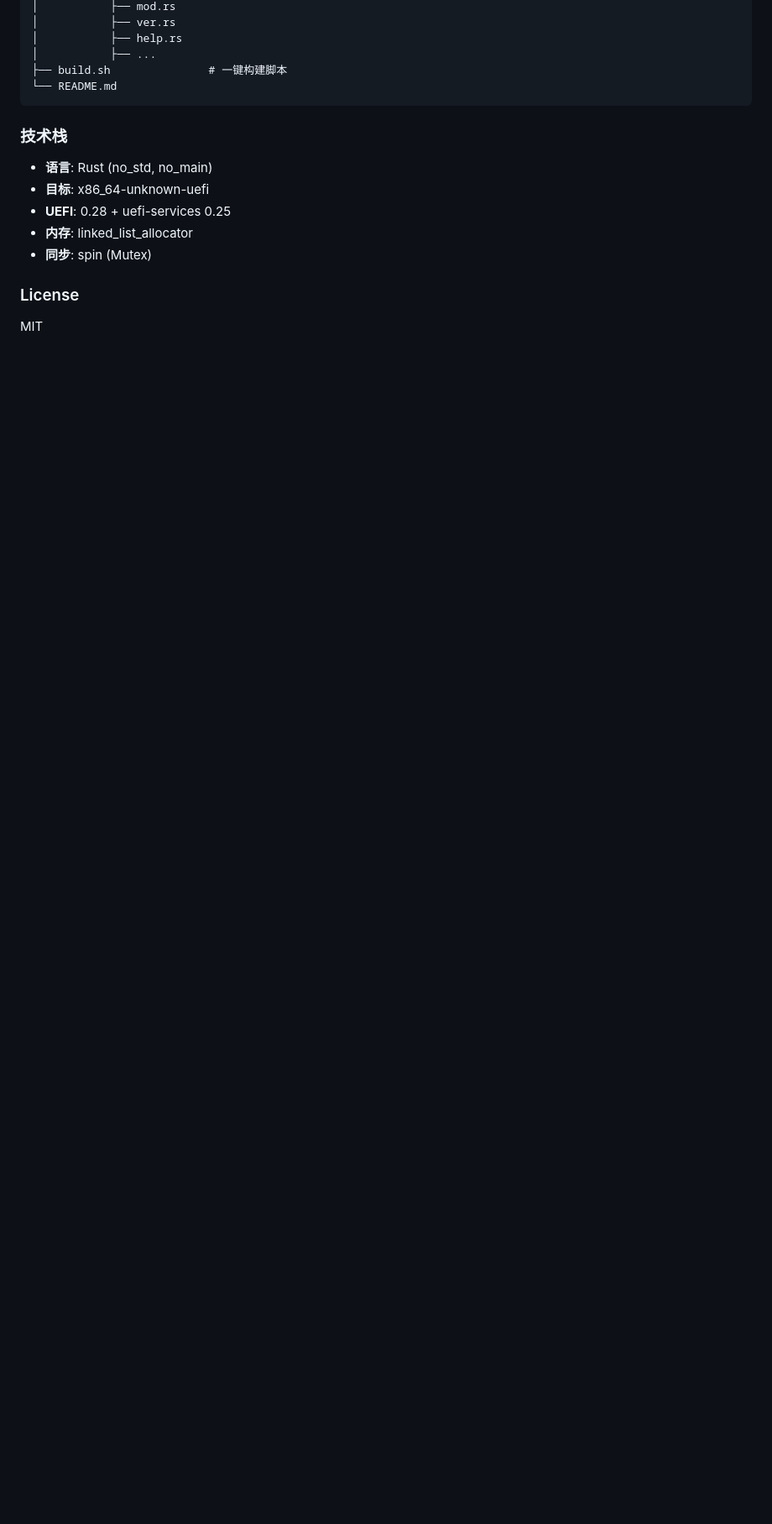
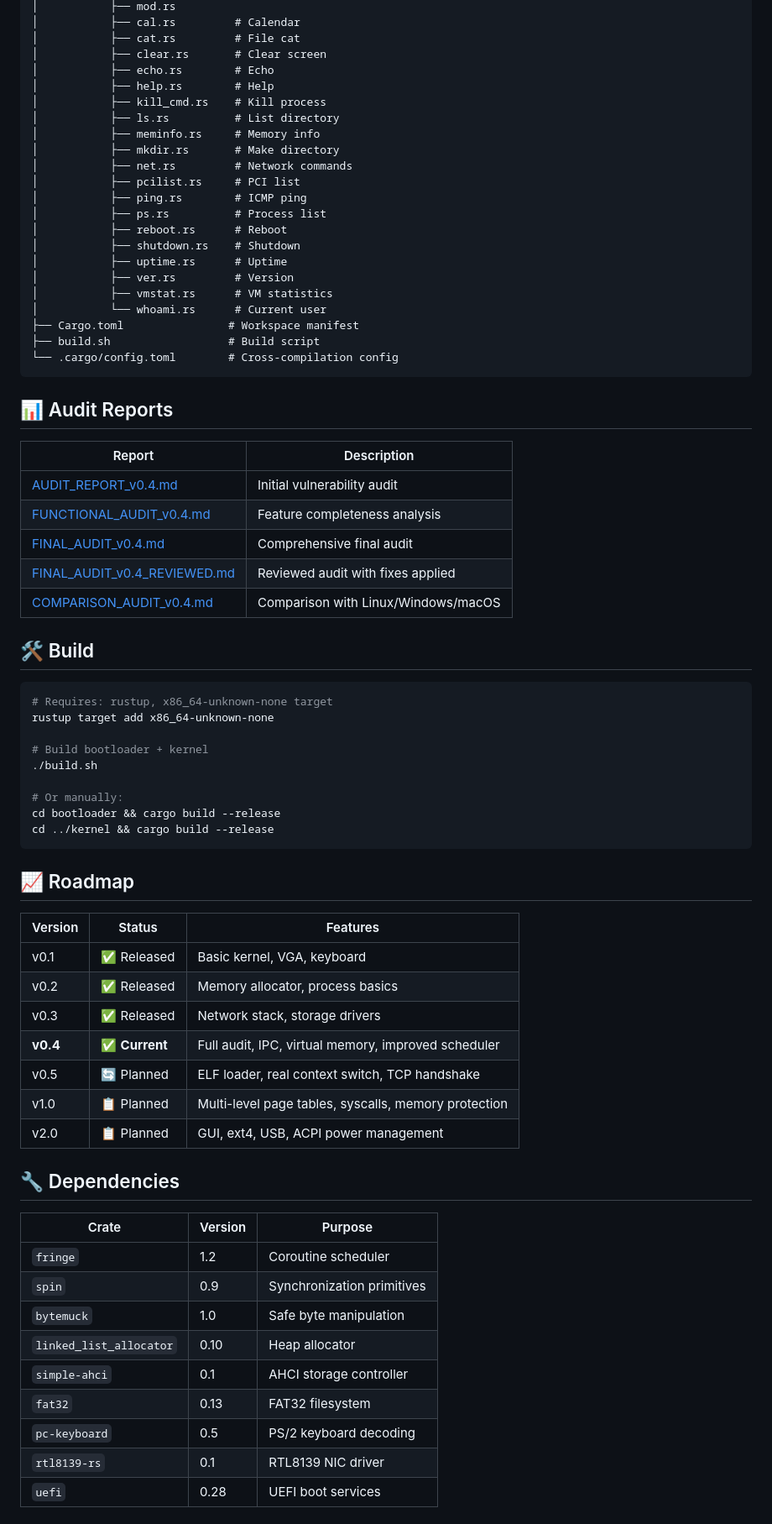
Before and after one commit to mason00398/MorganOS, a Markdown page: README.md, the part around one of its changes. Shown at 84% size. Drawn GitHub-style; blank space fills up the shorter version.

Commit message:
Update README.md - complete project documentation

````diff
--- a/README.md
+++ b/README.md
@@ -94,19 +95,75 @@ runst_x/
 │           ├── mod.rs
-│           ├── ver.rs
-│           ├── help.rs
-│           ├── ...
-├── build.sh               # 一键构建脚本
-└── README.md
+│           ├── cal.rs         # Calendar
+│           ├── cat.rs         # File cat
+│           ├── clear.rs       # Clear screen
+│           ├── echo.rs        # Echo
+│           ├── help.rs        # Help
+│           ├── kill_cmd.rs    # Kill process
+│           ├── ls.rs          # List directory
+│           ├── meminfo.rs     # Memory info
+│           ├── mkdir.rs       # Make directory
+│           ├── net.rs         # Network commands
+│           ├── pcilist.rs     # PCI list
+│           ├── ping.rs        # ICMP ping
+│           ├── ps.rs          # Process list
+│           ├── reboot.rs      # Reboot
+│           ├── shutdown.rs    # Shutdown
+│           ├── uptime.rs      # Uptime
+│           ├── ver.rs         # Version
+│           ├── vmstat.rs      # VM statistics
+│           └── whoami.rs      # Current user
+├── Cargo.toml                # Workspace manifest
+├── build.sh                  # Build script
+└── .cargo/config.toml        # Cross-compilation config
 ```
 
-### 技术栈
+## 📊 Audit Reports
 
-- **语言**: Rust (no_std, no_main)
-- **目标**: x86_64-unknown-uefi
-- **UEFI**: 0.28 + uefi-services 0.25
-- **内存**: linked_list_allocator
-- **同步**: spin (Mutex)
+| Report | Description |
+|--------|-------------|
+| [AUDIT_REPORT_v0.4.md](AUDIT_REPORT_v0.4.md) | Initial vulnerability audit |
+| [FUNCTIONAL_AUDIT_v0.4.md](FUNCTIONAL_AUDIT_v0.4.md) | Feature completeness analysis |
+| [FINAL_AUDIT_v0.4.md](FINAL_AUDIT_v0.4.md) | Comprehensive final audit |
+| [FINAL_AUDIT_v0.4_REVIEWED.md](FINAL_AUDIT_v0.4_REVIEWED.md) | Reviewed audit with fixes applied |
+| [COMPARISON_AUDIT_v0.4.md](COMPARISON_AUDIT_v0.4.md) | Comparison with Linux/Windows/macOS |
 
-### License
+## 🛠️ Build
 
-MIT
+```bash
+# Requires: rustup, x86_64-unknown-none target
+rustup target add x86_64-unknown-none
+
+# Build bootloader + kernel
+./build.sh
+
+# Or manually:
+cd bootloader && cargo build --release
+cd ../kernel && cargo build --release
+```
+
+## 📈 Roadmap
+
+| Version | Status | Features |
+|---------|--------|----------|
+| v0.1 | ✅ Released | Basic kernel, VGA, keyboard |
+| v0.2 | ✅ Released | Memory allocator, process basics |
+| v0.3 | ✅ Released | Network stack, storage drivers |
+| **v0.4** | ✅ **Current** | Full audit, IPC, virtual memory, improved scheduler |
+| v0.5 | 🔄 Planned | ELF loader, real context switch, TCP handshake |
+| v1.0 | 📋 Planned | Multi-level page tables, syscalls, memory protection |
+| v2.0 | 📋 Planned | GUI, ext4, USB, ACPI power management |
+
+## 🔧 Dependencies
+
+| Crate | Version | Purpose |
+|-------|---------|---------|
+| `fringe` | 1.2 | Coroutine scheduler |
+| `spin` | 0.9 | Synchronization primitives |
+| `bytemuck` | 1.0 | Safe byte manipulation |
+| `linked_list_allocator` | 0.10 | Heap allocator |
+| `simple-ahci` | 0.1 | AHCI storage controller |
+| `fat32` | 0.13 | FAT32 filesystem |
+| `pc-keyboard` | 0.5 | PS/2 keyboard decoding |
+| `rtl8139-rs` | 0.1 | RTL8139 NIC driver |
+| `uefi` | 0.28 | UEFI boot services |
+
````
Also changed, not shown: other parts of README.md (+87 -71 lines).
